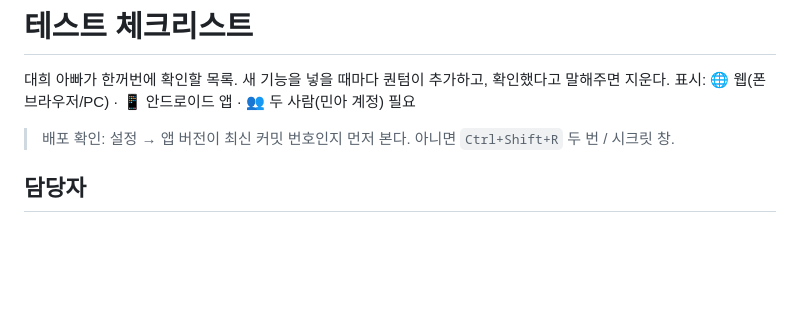
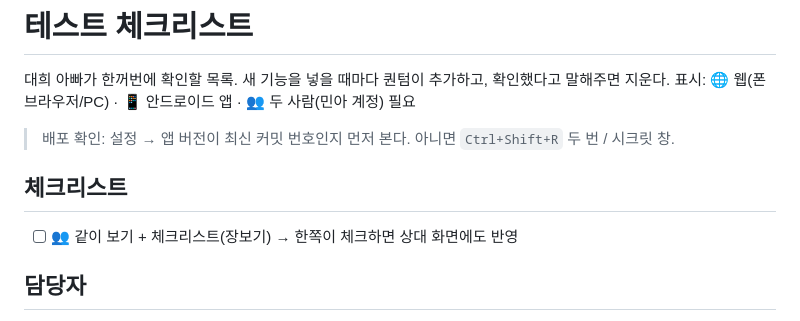
Before and after one commit to wildflow84/wildflow, a Markdown page: TEST_CHECKLIST.md, the part around the change. Rendered like a GitHub page; blank space fills up the shorter version.

Commit message:
체크리스트: 같이 보기 체크리스트 항목 복구
Co-Authored-By: Claude Sonnet 5.5 <noreply@anthropic.com>
Claude-Session: https://claude.ai/code/session_01HRGaXf3T9xS7uNCWtxQppT

```diff
--- a/TEST_CHECKLIST.md
+++ b/TEST_CHECKLIST.md
@@ -4,6 +4,9 @@
 표시: 🌐 웹(폰 브라우저/PC) · 📱 안드로이드 앱 · 👥 두 사람(민아 계정) 필요
 
 > 배포 확인: 설정 → 앱 버전이 최신 커밋 번호인지 먼저 본다. 아니면 `Ctrl+Shift+R` 두 번 / 시크릿 창.
+
+## 체크리스트
+- [ ] 👥 같이 보기 + 체크리스트(장보기) → 한쪽이 체크하면 상대 화면에도 반영
 
 ## 담당자
 - [ ] 👥 같이 보기 할 일 등록 화면에 "담당"(정하지 않음/나/상대) 선택이 보임, 나만 보기에서는 안 보임
```
